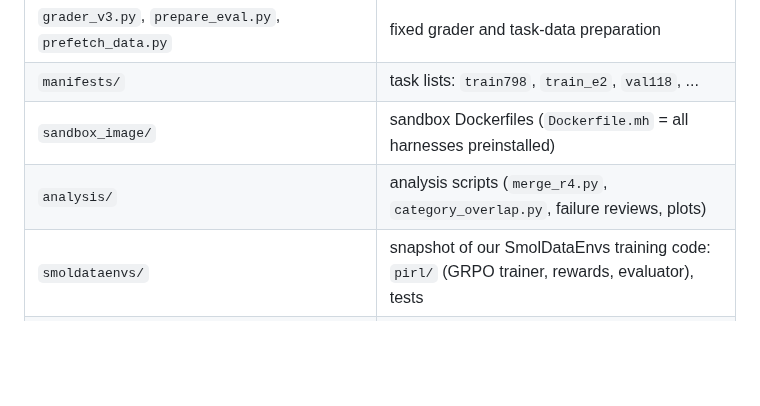
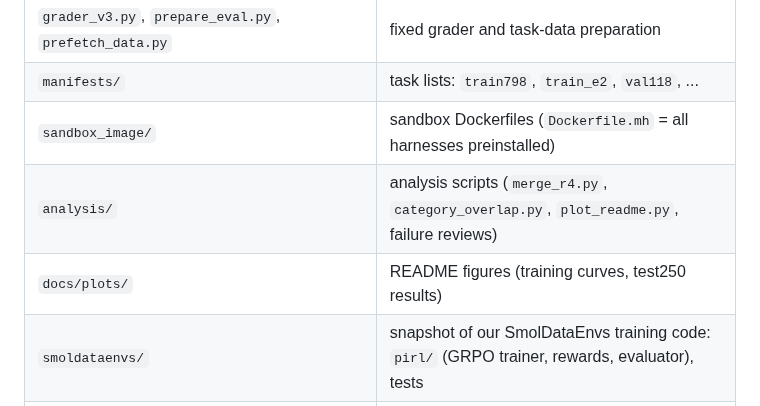
Before and after one commit to Makireddyvighnesh/lfm2.5-data-agent-grpo, a Markdown page: README.md, the part around one of its changes. Drawn GitHub-style; blank space fills up the shorter version.

```diff
--- a/README.md
+++ b/README.md
@@ -95,7 +114,8 @@ Val118 (our own 118-task holdout from the eval split), Pi, r1: base 39.8 (thinki
 | `grader_v3.py`, `prepare_eval.py`, `prefetch_data.py` | fixed grader and task-data preparation |
 | `manifests/` | task lists: `train798`, `train_e2`, `val118`, ... |
 | `sandbox_image/` | sandbox Dockerfiles (`Dockerfile.mh` = all harnesses preinstalled) |
-| `analysis/` | analysis scripts (`merge_r4.py`, `category_overlap.py`, failure reviews, plots) |
+| `analysis/` | analysis scripts (`merge_r4.py`, `category_overlap.py`, `plot_readme.py`, failure reviews) |
+| `docs/plots/` | README figures (training curves, test250 results) |
 | `smoldataenvs/` | snapshot of our SmolDataEnvs training code: `pirl/` (GRPO trainer, rewards, evaluator), tests |
 | `EXPERIMENTS.md`, `FINDINGS.md`, `PLAN.md` | experiment log, flaws found, plan history |
 
```
Also changed, not shown: other parts of README.md (+19 -0 lines), docs/plots/test250_results.png (added), docs/plots/train_accuracy.png (added), docs/plots/train_signals.png (added), 1 other file.
